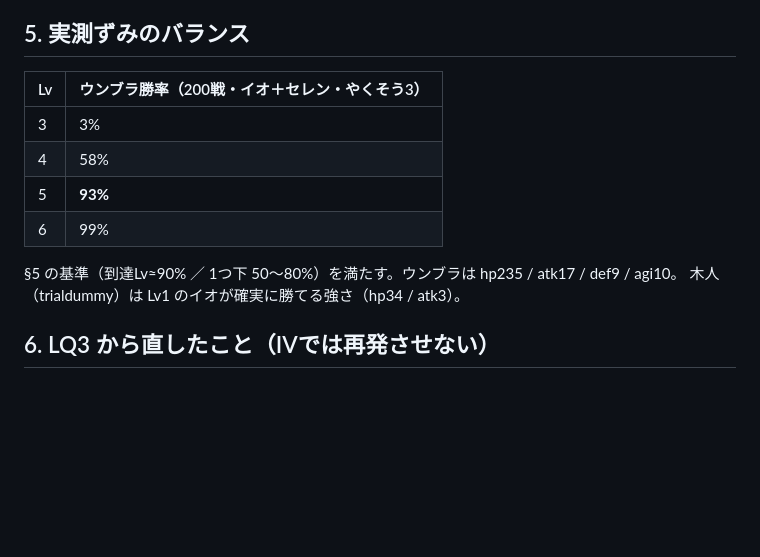
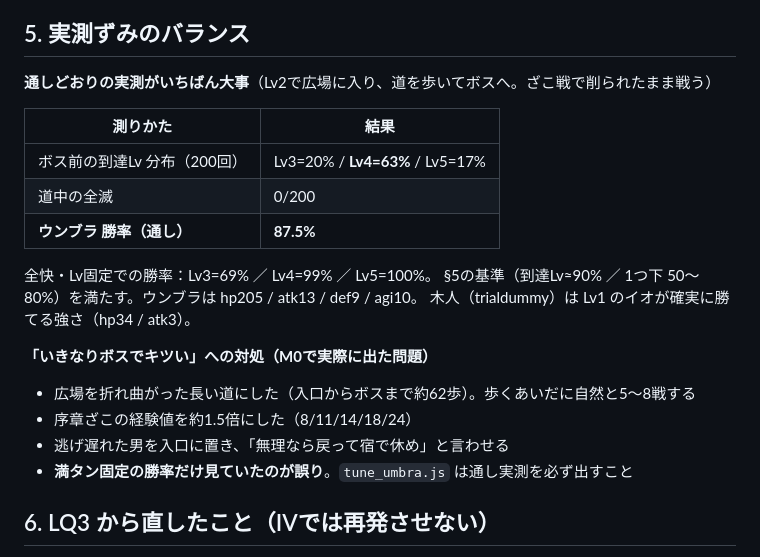
Before and after one commit to kouyamcz-svg/lumina-quest, a Markdown page: lq4/docs/LQ4_引き継ぎ.md, the part around the change. Drawn GitHub-style; blank space fills up the shorter version.

Commit message:
balance(LQ4): 序章 広場を 長い道に・ざこ経験値+50%・ウンブラ 調整

```diff
--- a/lq4/docs/LQ4_引き継ぎ.md
+++ b/lq4/docs/LQ4_引き継ぎ.md
@@ -58,15 +58,23 @@ node test/tune_umbra.js 200   # ウンブラ勝率の実測
 
 ## 5. 実測ずみのバランス
 
-| Lv | ウンブラ勝率（200戦・イオ＋セレン・やくそう3） |
+**通しどおりの実測がいちばん大事**（Lv2で広場に入り、道を歩いてボスへ。ざこ戦で削られたまま戦う）
+
+| 測りかた | 結果 |
 |---|---|
-| 3 | 3% |
-| 4 | 58% |
-| 5 | **93%** |
-| 6 | 99% |
+| ボス前の到達Lv 分布（200回） | Lv3=20% / **Lv4=63%** / Lv5=17% |
+| 道中の全滅 | 0/200 |
+| **ウンブラ 勝率（通し）** | **87.5%** |
 
-§5 の基準（到達Lv≈90% ／ 1つ下 50〜80%）を満たす。ウンブラは hp235 / atk17 / def9 / agi10。
+全快・Lv固定での勝率：Lv3=69% ／ Lv4=99% ／ Lv5=100%。
+§5の基準（到達Lv≈90% ／ 1つ下 50〜80%）を満たす。ウンブラは hp205 / atk13 / def9 / agi10。
 木人（trialdummy）は Lv1 のイオが確実に勝てる強さ（hp34 / atk3）。
+
+**「いきなりボスでキツい」への対処（M0で実際に出た問題）**
+- 広場を折れ曲がった長い道にした（入口からボスまで約62歩）。歩くあいだに自然と5〜8戦する
+- 序章ざこの経験値を約1.5倍にした（8/11/14/18/24）
+- 逃げ遅れた男を入口に置き、「無理なら戻って宿で休め」と言わせる
+- **満タン固定の勝率だけ見ていたのが誤り**。`tune_umbra.js` は通し実測を必ず出すこと
 
 ## 6. LQ3 から直したこと（IVでは再発させない）
 
```
